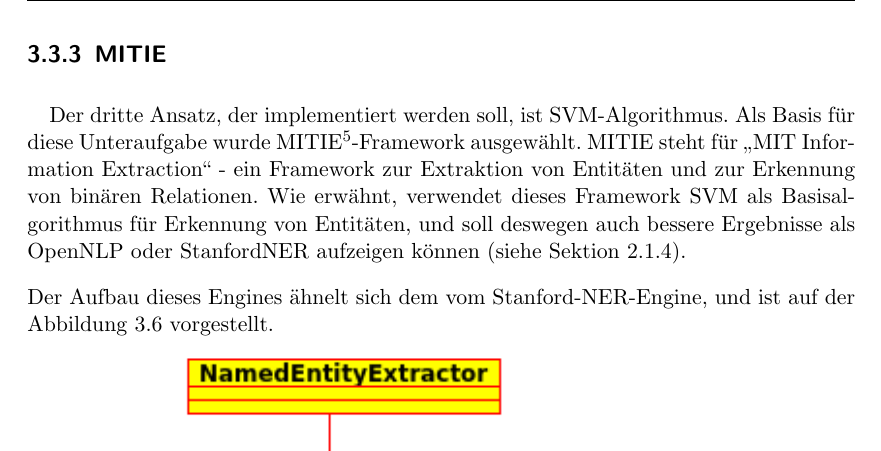
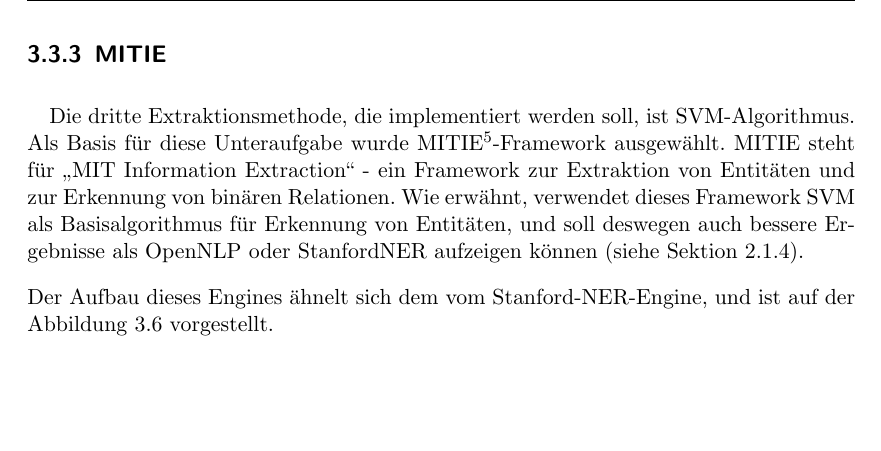
Before and after one commit to tastatur/masterarbeit, a LaTeX thesis (ausarbeitung/Abschlussarbeit/Abschlussarbeit.tex, which reads ausarbeitung/Abschlussarbeit/04-Implementierung.tex): part of page 40 of 92, cut so that both start at the same text. Compiled offline with LuaLaTeX; an older LaTeX class or package is replaced by its successor.

Commit message:
F. Korrektur der Grammatik, FAZ

```diff
--- a/ausarbeitung/Abschlussarbeit/04-Implementierung.tex
+++ b/ausarbeitung/Abschlussarbeit/04-Implementierung.tex
@@ -155,7 +155,7 @@ Das Klassendiagramm für das OpenNLP-Engine ist auf der Abbildung \ref{fig:onlpu
 
 \subsection{MITIE}
 \paragraph{}
-Der dritte Ansatz, der implementiert werden soll, ist SVM-Algorithmus. Als Basis für diese Unteraufgabe wurde MITIE\footnote{\url{https://github.com/mit-nlp/MITIE} (Zuletzt abgerufen am 03. November)}-Framework ausgewählt. MITIE steht für ,,MIT Information Extraction`` - ein Framework zur Extraktion von Entitäten und zur Erkennung von binären Relationen. Wie erwähnt, verwendet dieses Framework SVM als Basisalgorithmus für Erkennung von Entitäten, und soll deswegen auch bessere Ergebnisse als OpenNLP oder StanfordNER aufzeigen können (siehe Sektion \ref{sec:SVNGRUND}).
+Die dritte Extraktionsmethode, die implementiert werden soll, ist SVM-Algorithmus. Als Basis für diese Unteraufgabe wurde MITIE\footnote{\url{https://github.com/mit-nlp/MITIE} (Zuletzt abgerufen am 03. November)}-Framework ausgewählt. MITIE steht für ,,MIT Information Extraction`` - ein Framework zur Extraktion von Entitäten und zur Erkennung von binären Relationen. Wie erwähnt, verwendet dieses Framework SVM als Basisalgorithmus für Erkennung von Entitäten, und soll deswegen auch bessere Ergebnisse als OpenNLP oder StanfordNER aufzeigen können (siehe Sektion \ref{sec:SVNGRUND}).
 
 Der Aufbau dieses Engines ähnelt sich dem vom Stanford-NER-Engine, und ist auf der Abbildung \ref{fig:mitieclasses} vorgestellt.
 
```
Also changed, not shown: ausarbeitung/Abschlussarbeit/Bilder/mitie-classes.png, 1 other file.
